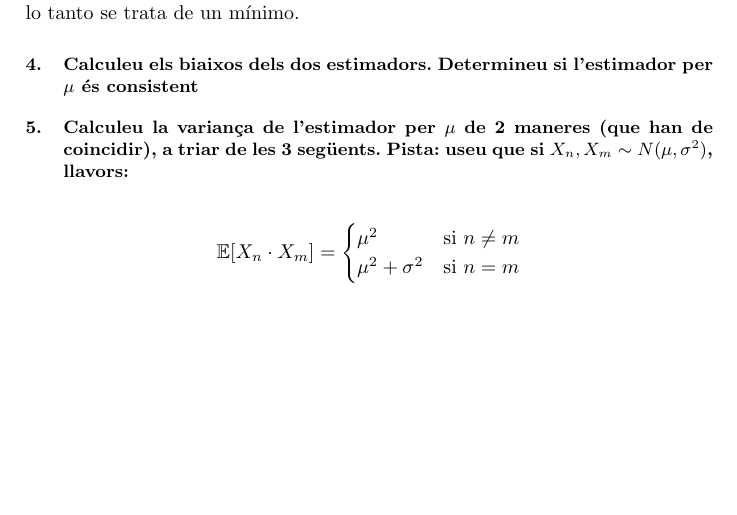
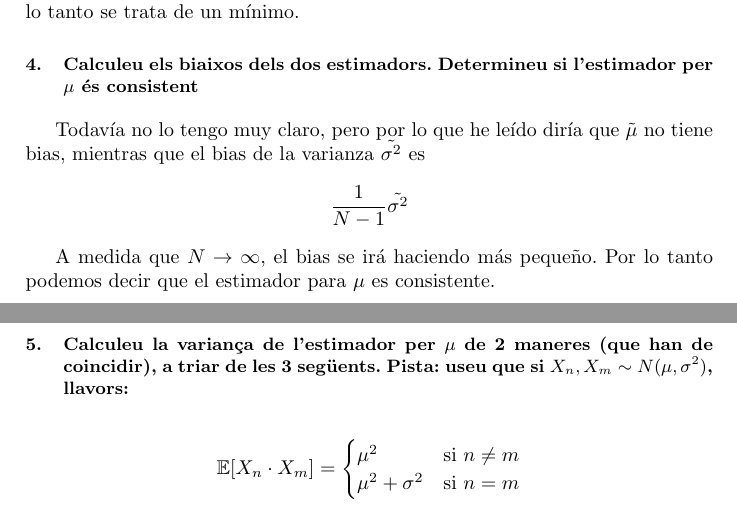
Before and after one commit to ribes96/Problemas-APA, a LaTeX document (Lista1/P3/prob.tex): part of page 4 of 5 before the commit and two parts of pages 4 and 5 of 5 after it, the two joined at a grey line, cut so that both start at the same text, the shorter picture padded with empty space. Compiled offline with pdfLaTeX.

Commit message:
Hecho parte del 4, sin estar terminado

```diff
--- a/Lista1/P3/prob.tex
+++ b/Lista1/P3/prob.tex
@@ -4,6 +4,7 @@
 \usepackage{amsmath}
 \usepackage{amsfonts}
 \usepackage[shortlabels]{enumitem}
+\usepackage{ textcomp }
 
 %% Una forma de poner títulos más pequeños
 % \usepackage{titlesec}
@@ -287,6 +288,14 @@ Puesto que N y $\sigma^2$ son positivos, la derivada segunda también lo es, y p
 
 \section{Calculeu els biaixos dels dos estimadors. Determineu si l'estimador per $\mu$ és consistent}
 
+Todavía no lo tengo muy claro, pero por lo que he leído diría que $\tilde{\mu}$ no tiene bias, mientras que el bias de la varianza $\tilde{\sigma^2}$ es
+\begin{equation*}
+\frac{1}{N - 1}\tilde{\sigma^2}
+\end{equation*}
+
+A medida que $N \rightarrow \infty$, el bias se irá haciendo más pequeño. Por lo tanto podemos decir que el estimador para $\mu$  es consistente.
+
+
 \section{Calculeu la variança de l'estimador per $\mu$ de 2 maneres (que han de coincidir), a triar de les 3 següents. Pista: useu que si $X_n,X_m \sim N(\mu,\sigma^2)$, llavors:}
 
 \begin{equation*}
```
Also changed, not shown: Lista1/P3/prob.pdf, Lista1/P3/prob.tex (2 more changed lines).
